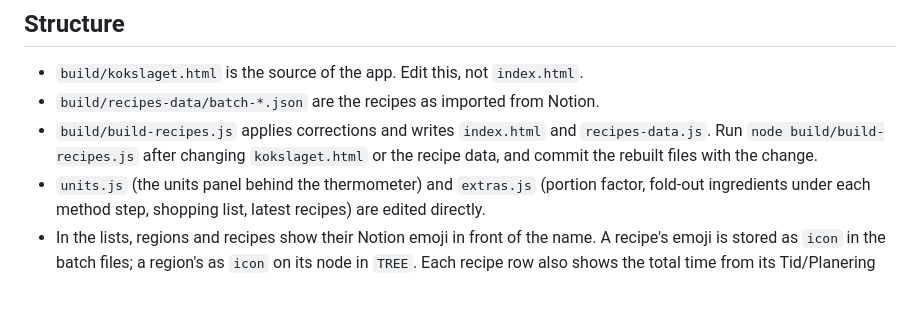
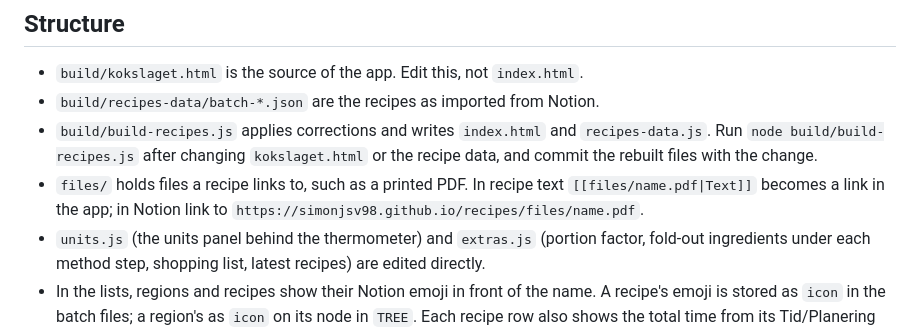
Before and after one commit to simonjsv98/recipes, a Markdown page: CLAUDE.md, the part around the change. GitHub-like rendering; blank space fills up the shorter version.

Commit message:
Note the files folder in CLAUDE.md
Co-Authored-By: Claude Opus 5.5 <noreply@anthropic.com>
Claude-Session: https://claude.ai/code/session_01Pv6CpHvosp7D5NEN6heTsp

```diff
--- a/CLAUDE.md
+++ b/CLAUDE.md
@@ -14,6 +14,7 @@ Keep this file current. When the workflow, the structure or a standing preferenc
 - `build/kokslaget.html` is the source of the app. Edit this, not `index.html`.
 - `build/recipes-data/batch-*.json` are the recipes as imported from Notion.
 - `build/build-recipes.js` applies corrections and writes `index.html` and `recipes-data.js`. Run `node build/build-recipes.js` after changing `kokslaget.html` or the recipe data, and commit the rebuilt files with the change.
+- `files/` holds files a recipe links to, such as a printed PDF. In recipe text `[[files/name.pdf|Text]]` becomes a link in the app; in Notion link to `https://simonjsv98.github.io/recipes/files/name.pdf`.
 - `units.js` (the units panel behind the thermometer) and `extras.js` (portion factor, fold-out ingredients under each method step, shopping list, latest recipes) are edited directly.
 - In the lists, regions and recipes show their Notion emoji in front of the name. A recipe's emoji is stored as `icon` in the batch files; a region's as `icon` on its node in `TREE`. Each recipe row also shows the total time from its Tid/Planering line (`metaFor`), when there is one.
 
```
